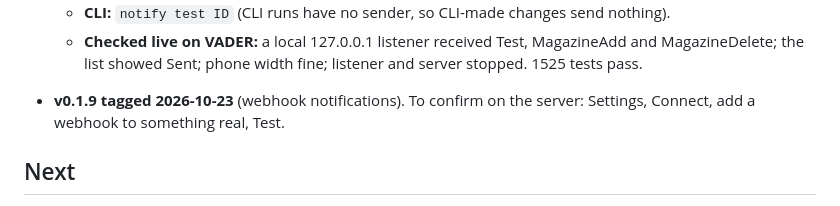
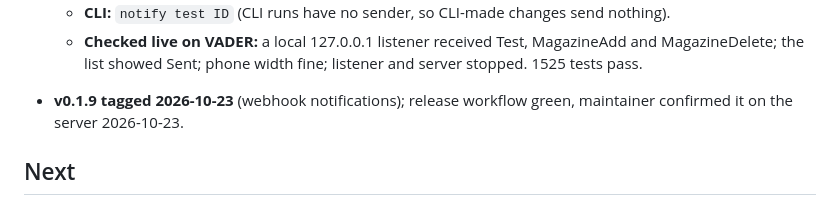
Before and after one commit to electrichobo/periodicool, a Markdown page: PROGRESS.md, the part around the change. Drawn GitHub-style.

Commit message:
Progress: v0.1.9 confirmed on the server
Co-Authored-By: Claude Opus 5.5 <noreply@anthropic.com>

```diff
--- a/PROGRESS.md
+++ b/PROGRESS.md
@@ -56,7 +56,7 @@ Handoff notes between sessions. Read at the start, update at the end.
   - **CLI:** `notify test ID` (CLI runs have no sender, so CLI-made changes send nothing).
   - **Checked live on VADER:** a local 127.0.0.1 listener received Test, MagazineAdd and MagazineDelete; the list showed Sent; phone width fine; listener and server stopped. 1525 tests pass.
 
-- **v0.1.9 tagged 2026-10-23** (webhook notifications). To confirm on the server: Settings, Connect, add a webhook to something real, Test.
+- **v0.1.9 tagged 2026-10-23** (webhook notifications); release workflow green, maintainer confirmed it on the server 2026-10-23.
 
 ## Next
 
```
